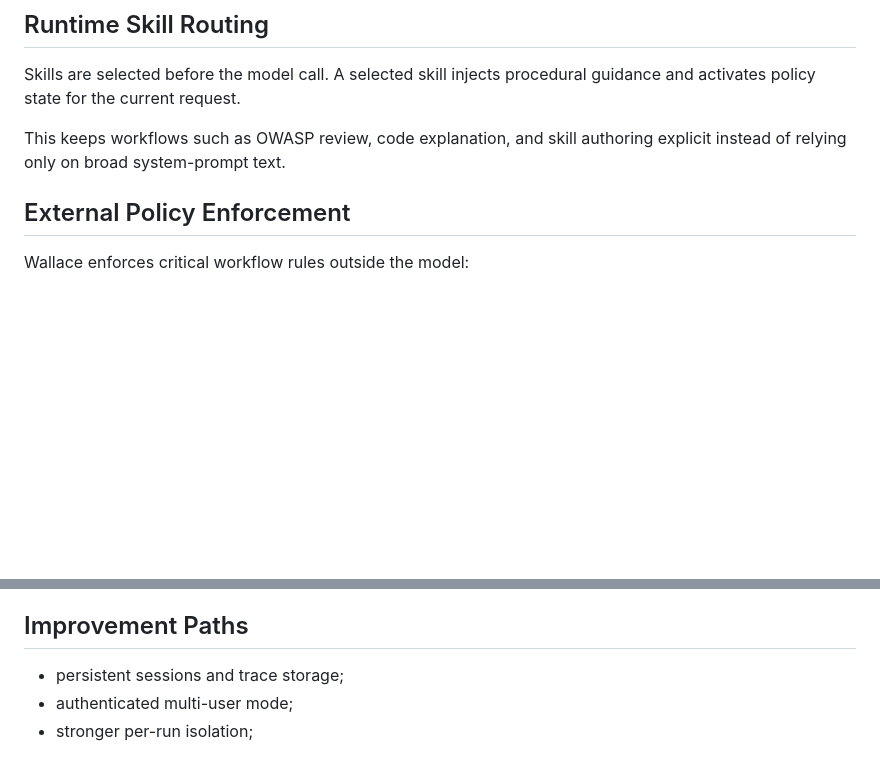
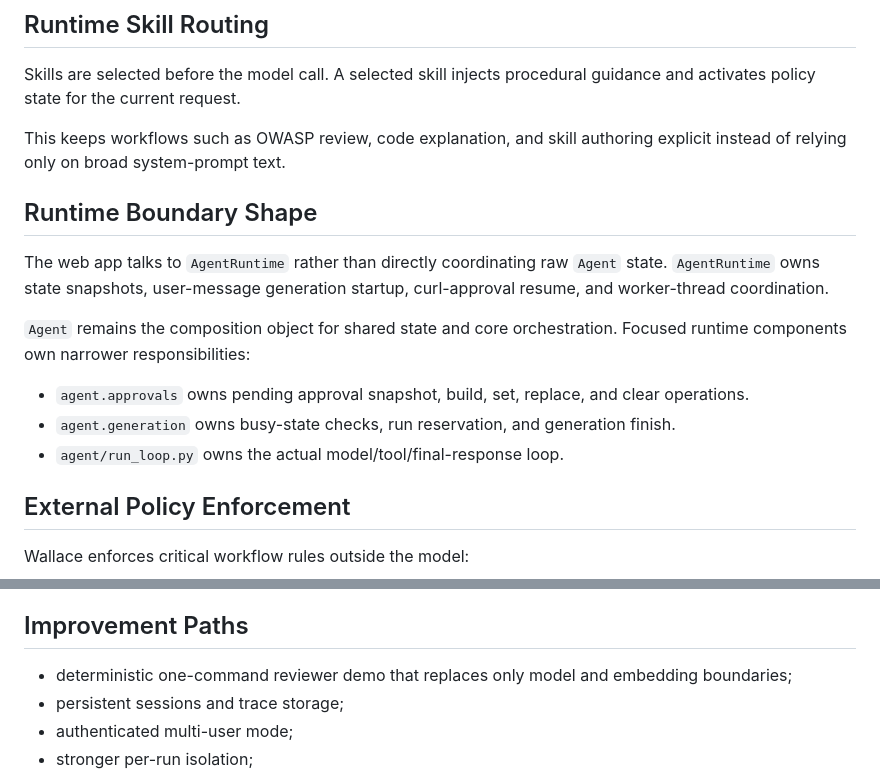
Before and after one commit to clementdmsn/wallace-agent-runtime, a Markdown page: docs/design-decisions.md, 2 parts joined by grey strips. Rendered like a GitHub page; blank space fills up the shorter version.

Commit message:
docs: document runtime boundary shape

```diff
--- a/docs/design-decisions.md
+++ b/docs/design-decisions.md
@@ -26,6 +26,21 @@ guidance and activates policy state for the current request.
 
 This keeps workflows such as OWASP review, code explanation, and skill
 authoring explicit instead of relying only on broad system-prompt text.
+
+## Runtime Boundary Shape
+
+The web app talks to `AgentRuntime` rather than directly coordinating raw
+`Agent` state. `AgentRuntime` owns state snapshots, user-message generation
+startup, curl-approval resume, and worker-thread coordination.
+
+`Agent` remains the composition object for shared state and core orchestration.
+Focused runtime components own narrower responsibilities:
+
+- `agent.approvals` owns pending approval snapshot, build, set, replace, and
+  clear operations.
+- `agent.generation` owns busy-state checks, run reservation, and generation
+  finish.
+- `agent/run_loop.py` owns the actual model/tool/final-response loop.
 
 ## External Policy Enforcement
 
@@ -85,6 +100,8 @@ answer.
 
 ## Improvement Paths
 
+- deterministic one-command reviewer demo that replaces only model and
+  embedding boundaries;
 - persistent sessions and trace storage;
 - authenticated multi-user mode;
 - stronger per-run isolation;
```
